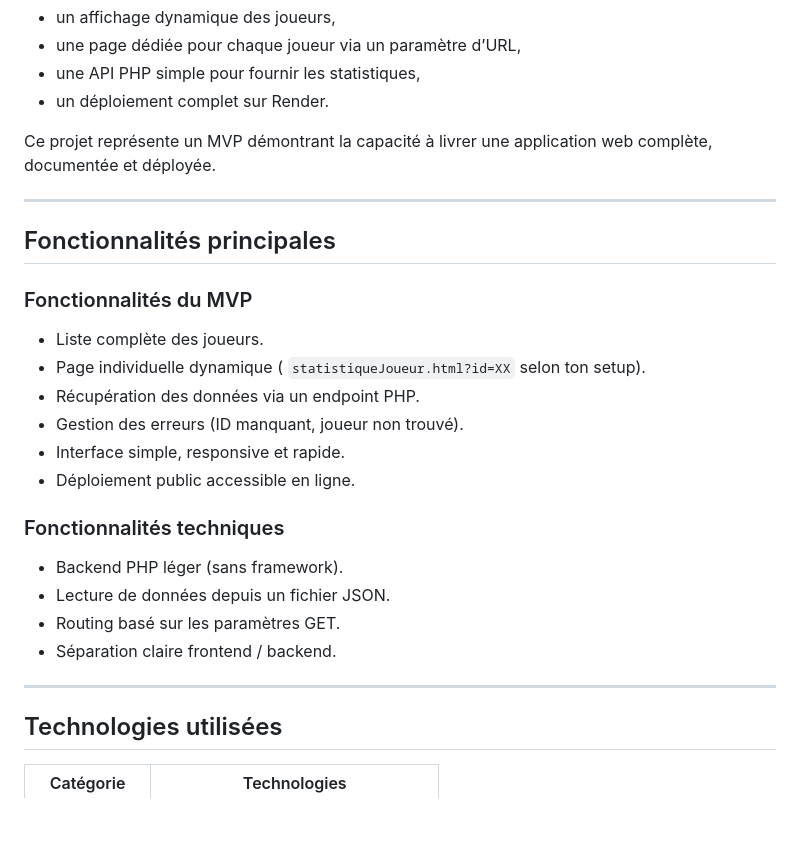
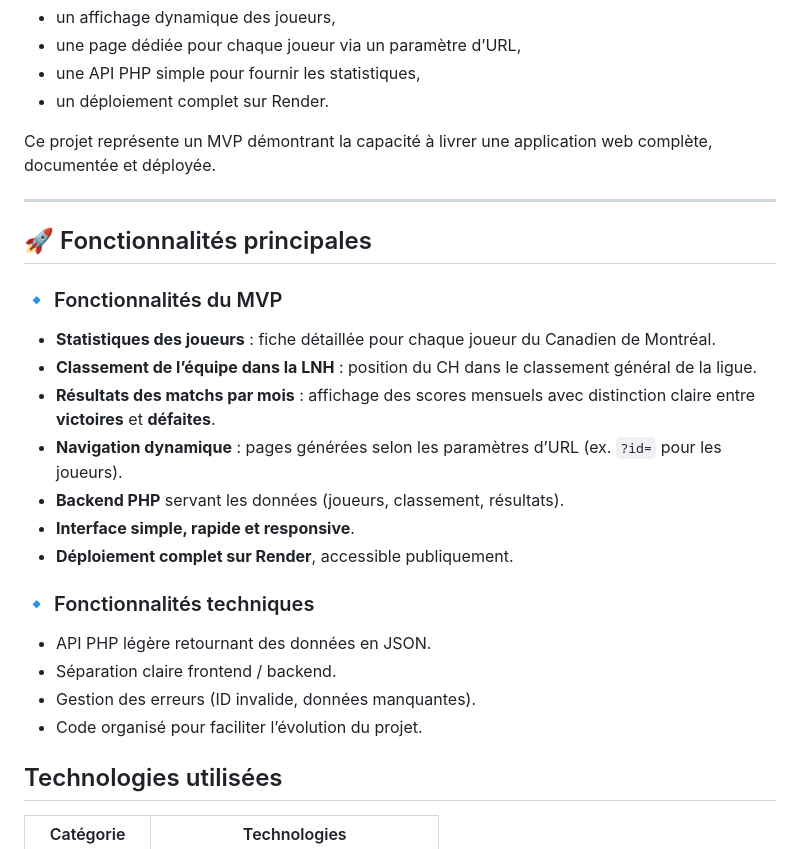
Before and after one commit to Thanthan77/Dashboard_Canadiens, a Markdown page: README.md, the part around the change. Drawn GitHub-style; blank space fills up the shorter version.

Commit message:
touche final du readme
Updated the README to enhance the features section and improve formatting.

```diff
--- a/README.md
+++ b/README.md
@@ -12,24 +12,24 @@ Le projet inclut :
 Ce projet représente un MVP démontrant la capacité à livrer une application web complète, documentée et déployée.
 
 ---
+## 🚀 Fonctionnalités principales
 
-##  Fonctionnalités principales
+### 🔹 Fonctionnalités du MVP
 
-###  Fonctionnalités du MVP
-- Liste complète des joueurs.
-- Page individuelle dynamique ( `statistiqueJoueur.html?id=XX` selon ton setup).
-- Récupération des données via un endpoint PHP.
-- Gestion des erreurs (ID manquant, joueur non trouvé).
-- Interface simple, responsive et rapide.
-- Déploiement public accessible en ligne.
+- **Statistiques des joueurs** : fiche détaillée pour chaque joueur du Canadien de Montréal.
+-  **Classement de l’équipe dans la LNH** : position du CH dans le classement général de la ligue.
+- **Résultats des matchs par mois** : affichage des scores mensuels avec distinction claire entre **victoires** et **défaites**.
+- **Navigation dynamique** : pages générées selon les paramètres d’URL (ex. `?id=` pour les joueurs).
+- **Backend PHP** servant les données (joueurs, classement, résultats).
+- **Interface simple, rapide et responsive**.
+- **Déploiement complet sur Render**, accessible publiquement.
 
-###  Fonctionnalités techniques
-- Backend PHP léger (sans framework).
-- Lecture de données depuis un fichier JSON.
-- Routing basé sur les paramètres GET.
+### 🔹 Fonctionnalités techniques
+
+- API PHP légère retournant des données en JSON.
 - Séparation claire frontend / backend.
-
----
+- Gestion des erreurs (ID invalide, données manquantes).
+- Code organisé pour faciliter l’évolution du projet.
 
 ##  Technologies utilisées
 
```
